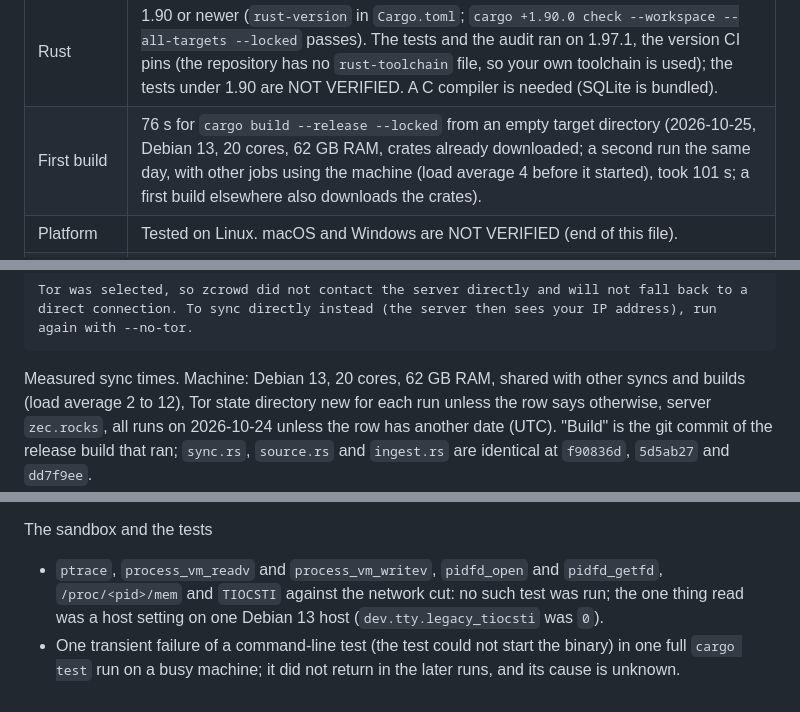
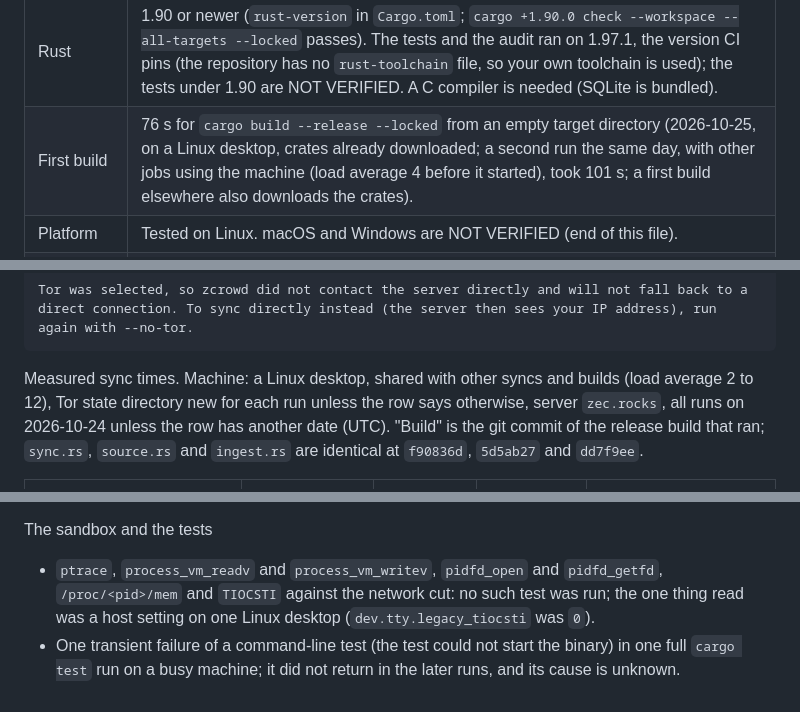
Before and after one commit to Kylne700/zcrowd, a Markdown page: README.md, 3 parts joined by grey strips. Rendered like a GitHub page.

````diff
--- a/README.md
+++ b/README.md
@@ -15,7 +15,7 @@ web page. It computes only what any chain observer can already compute, for your
 | Track | ZECATHON, CORE & TOOLING. Licence: MIT (`LICENSE`). |
 | AI disclosure | Built by an AI agent team (Claude) for its author. |
 | Rust | 1.90 or newer (`rust-version` in `Cargo.toml`; `cargo +1.90.0 check --workspace --all-targets --locked` passes). The tests and the audit ran on 1.97.1, the version CI pins (the repository has no `rust-toolchain` file, so your own toolchain is used); the tests under 1.90 are NOT VERIFIED. A C compiler is needed (SQLite is bundled). |
-| First build | 76 s for `cargo build --release --locked` from an empty target directory (2026-10-25, Debian 13, 20 cores, 62 GB RAM, crates already downloaded; a second run the same day, with other jobs using the machine (load average 4 before it started), took 101 s; a first build elsewhere also downloads the crates). |
+| First build | 76 s for `cargo build --release --locked` from an empty target directory (2026-10-25, on a Linux desktop, crates already downloaded; a second run the same day, with other jobs using the machine (load average 4 before it started), took 101 s; a first build elsewhere also downloads the crates). |
 | Platform | Tested on Linux. macOS and Windows are NOT VERIFIED (end of this file). |
 | Tested code | Commit `dd7f9ee` (called the final code below). Unless a line names another build, the example outputs and the test and audit results in this README are of that commit; the commits after it change documents only. |
 | Data | `fixtures/flows-sample.ndjson`: 74,643 real mainnet events, blocks 3,493,237 to 3,529,525 (2026-09-23 08:32 UTC to 2026-10-25 00:05 UTC, 31.65 days). The quick start and every example below run on it without a network. |
@@ -401,7 +401,7 @@ Error: no cache directory (XDG_CACHE_HOME and HOME not set, or not an absolute p
 Tor was selected, so zcrowd did not contact the server directly and will not fall back to a direct connection. To sync directly instead (the server then sees your IP address), run again with --no-tor.
 ```
 
-Measured sync times. Machine: Debian 13, 20 cores, 62 GB RAM, shared with other syncs and builds (load average 2 to 12), Tor
+Measured sync times. Machine: a Linux desktop, shared with other syncs and builds (load average 2 to 12), Tor
 state directory new for each run unless the row says otherwise, server `zec.rocks`, all runs on 2026-10-24 unless the
 row has another date (UTC). "Build" is the git commit of the release build that ran; `sync.rs`, `source.rs` and
 `ingest.rs` are identical at `f90836d`, `5d5ab27` and `dd7f9ee`.
@@ -1081,6 +1081,6 @@ Decoding and data
 The sandbox and the tests
 
 - `ptrace`, `process_vm_readv` and `process_vm_writev`, `pidfd_open` and `pidfd_getfd`, `/proc/<pid>/mem` and `TIOCSTI` against
-  the network cut: no such test was run; the one thing read was a host setting on one Debian 13 host (`dev.tty.legacy_tiocsti` was `0`).
+  the network cut: no such test was run; the one thing read was a host setting on one Linux desktop (`dev.tty.legacy_tiocsti` was `0`).
 - One transient failure of a command-line test (the test could not start the binary) in one full `cargo test` run on a busy
   machine; it did not return in the later runs, and its cause is unknown.
````
Also changed, not shown: NOTES.md (+3 -3 lines), docs/PRIVACY.md (+1 -1 lines).
